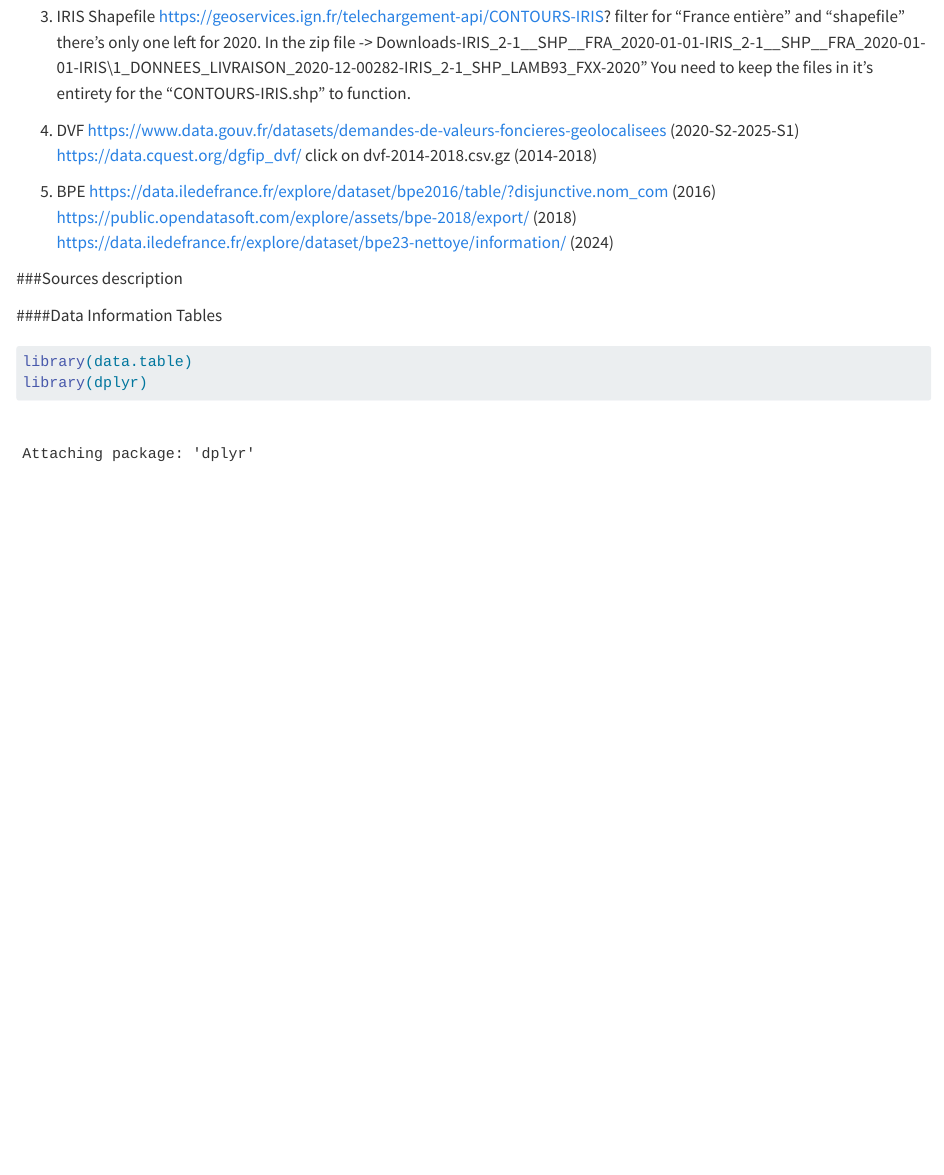
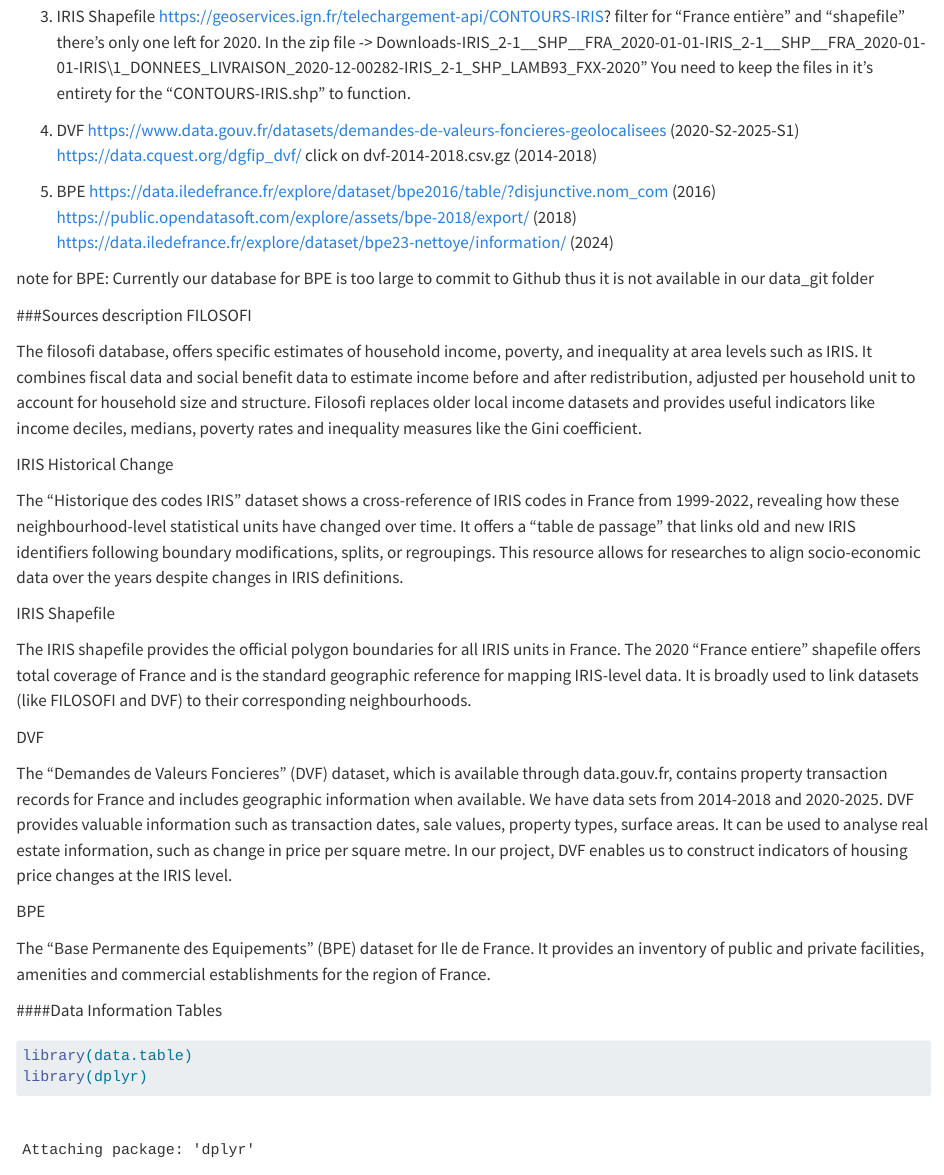
Before and after one commit to bondrzr/Paris-Gentrification-ProjectDM, a Quarto document (Paris_Project_Presentation.qmd): the page in a window 1100 px wide, from 280 px down. Rendered offline with R 4.5, knitr and Pandoc in place of Quarto, with nearby package versions; some code elsewhere in the file could not run offline.

Commit message:
Source Descriptions

````diff
--- a/Paris_Project_Presentation.qmd
+++ b/Paris_Project_Presentation.qmd
@@ -33,8 +33,30 @@ https://data.iledefrance.fr/explore/dataset/bpe2016/table/?disjunctive.nom_com (
 https://public.opendatasoft.com/explore/assets/bpe-2018/export/ (2018)
 https://data.iledefrance.fr/explore/dataset/bpe23-nettoye/information/ (2024)
 
+note for BPE: Currently our database for BPE is too large to commit to Github thus it is not available in our data_git folder
+
 
 ###Sources description
+FILOSOFI
+
+The filosofi database, offers specific estimates of household income, poverty, and inequality at area levels such as IRIS. It combines fiscal data and social benefit data to estimate income before and after redistribution, adjusted per household unit to account for household size and structure. Filosofi replaces older local income datasets and provides useful indicators like income deciles, medians, poverty rates and inequality measures like the Gini coefficient.
+
+IRIS Historical Change
+
+The "Historique des codes IRIS" dataset shows a cross-reference of IRIS codes in France from 1999-2022, revealing how these neighbourhood-level statistical units have changed over time. It offers a "table de passage" that links old and new IRIS identifiers following boundary modifications, splits, or regroupings. This resource allows for researches to align socio-economic data over the years despite changes in IRIS definitions.
+
+IRIS Shapefile
+
+The IRIS shapefile provides the official polygon boundaries for all IRIS units in France. The 2020 "France entiere" shapefile offers total coverage of France and is the standard geographic reference for mapping IRIS-level data. It is broadly used to link datasets (like FILOSOFI and DVF) to their corresponding neighbourhoods.
+
+DVF
+
+The "Demandes de Valeurs Foncieres" (DVF) dataset, which is available through data.gouv.fr, contains property transaction records for France and includes geographic information when available. We have data sets from 2014-2018 and 2020-2025. DVF provides valuable information such as transaction dates, sale values, property types, surface areas. It can be used to analyse real estate information, such as change in price per square metre. In our project, DVF enables us to construct indicators of housing price changes at the IRIS level.
+
+BPE
+
+The "Base Permanente des Equipements" (BPE) dataset for Ile de France. It provides an inventory of public and private facilities, amenities and commercial establishments for the region of France.
+
 
 ####Data Information Tables
 ```{r}
````
